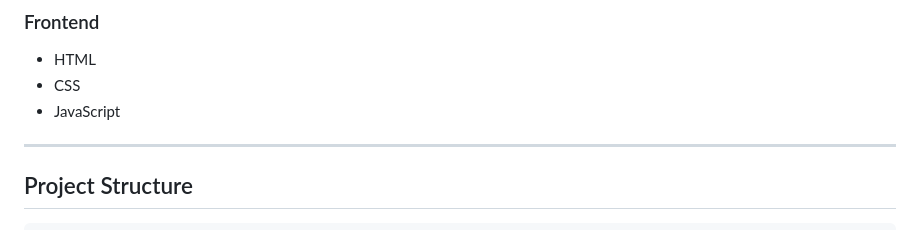
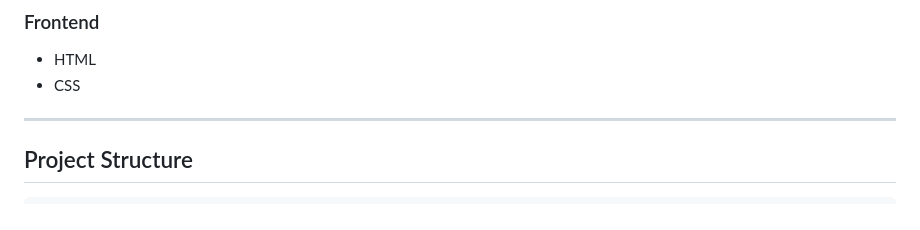
Before and after one commit to richaroy23/NestInsight, a Markdown page: README.md, the part around the change. Drawn GitHub-style.

```diff
--- a/README.md
+++ b/README.md
@@ -61,7 +61,6 @@ It helps users clean data, generate visual insights, train machine learning mode
 
 * HTML
 * CSS
-* JavaScript
 
 ---
 
```
